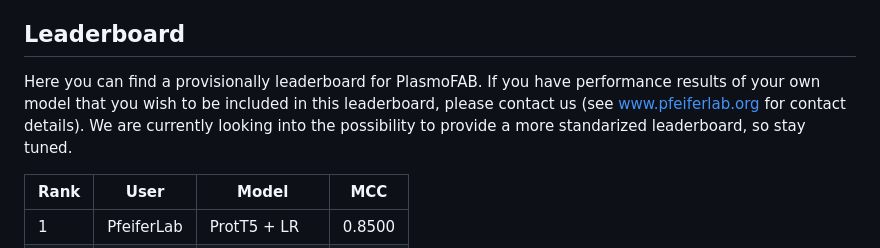
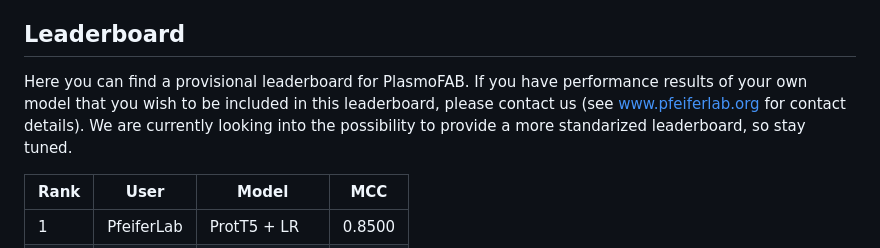
Before and after one commit to msmdev/PlasmoFAB, a Markdown page: README.md, the part around the change. Drawn GitHub-style.

Commit message:
small fixes in README

```diff
--- a/README.md
+++ b/README.md
@@ -41,7 +41,7 @@ The prediction services which are evaluated in this work all take a FASTA file a
 
 ## Leaderboard
 
-Here you can find a provisionally leaderboard for PlasmoFAB. If you have performance results of your own model that you wish to be included in this leaderboard, please contact us (see www.pfeiferlab.org for contact details). We are currently looking into the possibility to provide a more standarized leaderboard, so stay tuned.
+Here you can find a provisional leaderboard for PlasmoFAB. If you have performance results of your own model that you wish to be included in this leaderboard, please contact us (see www.pfeiferlab.org for contact details). We are currently looking into the possibility to provide a more standarized leaderboard, so stay tuned.
 
 |Rank         |User         |Model       |MCC         |
 |-------------|-------------|------------|------------|
```
